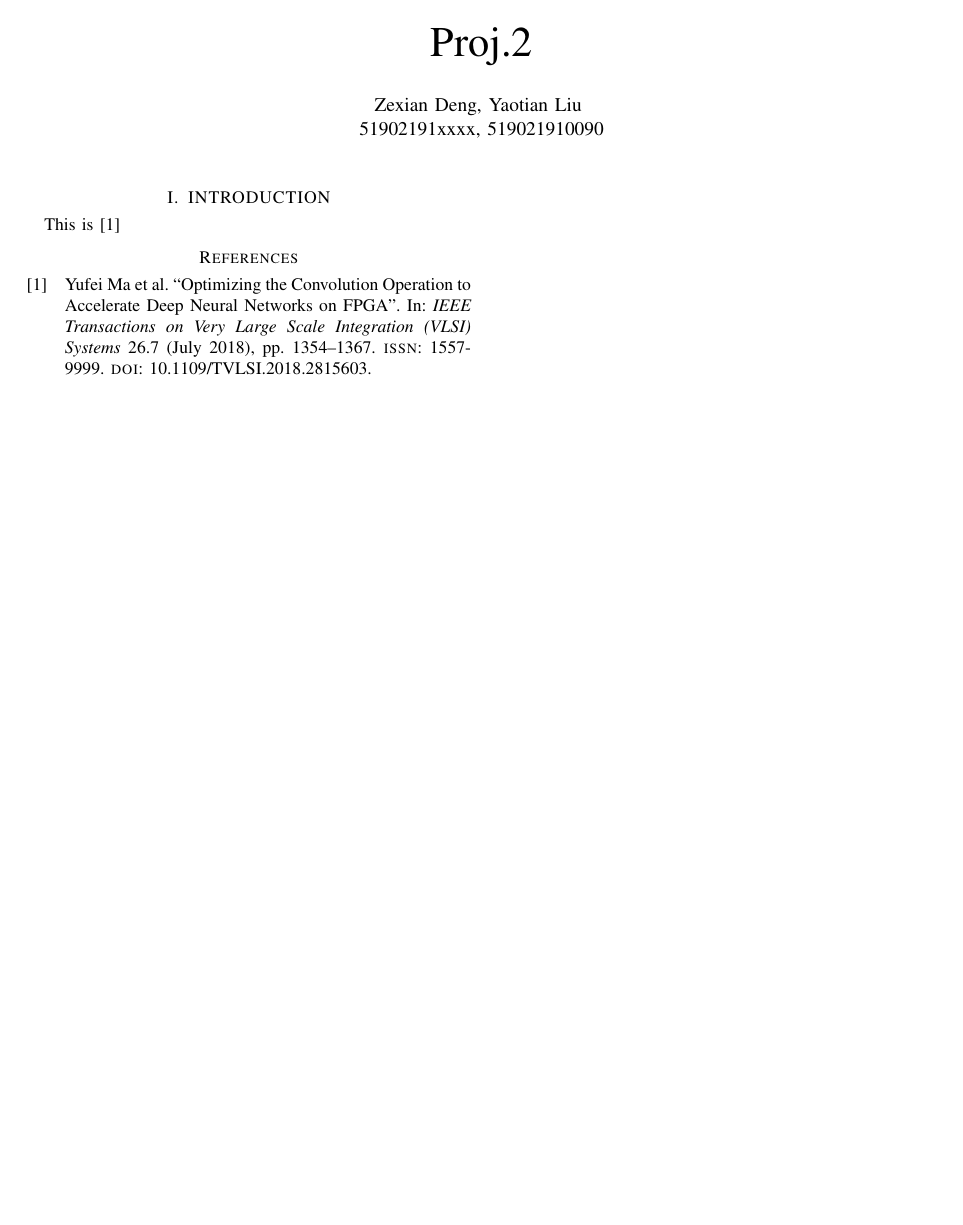
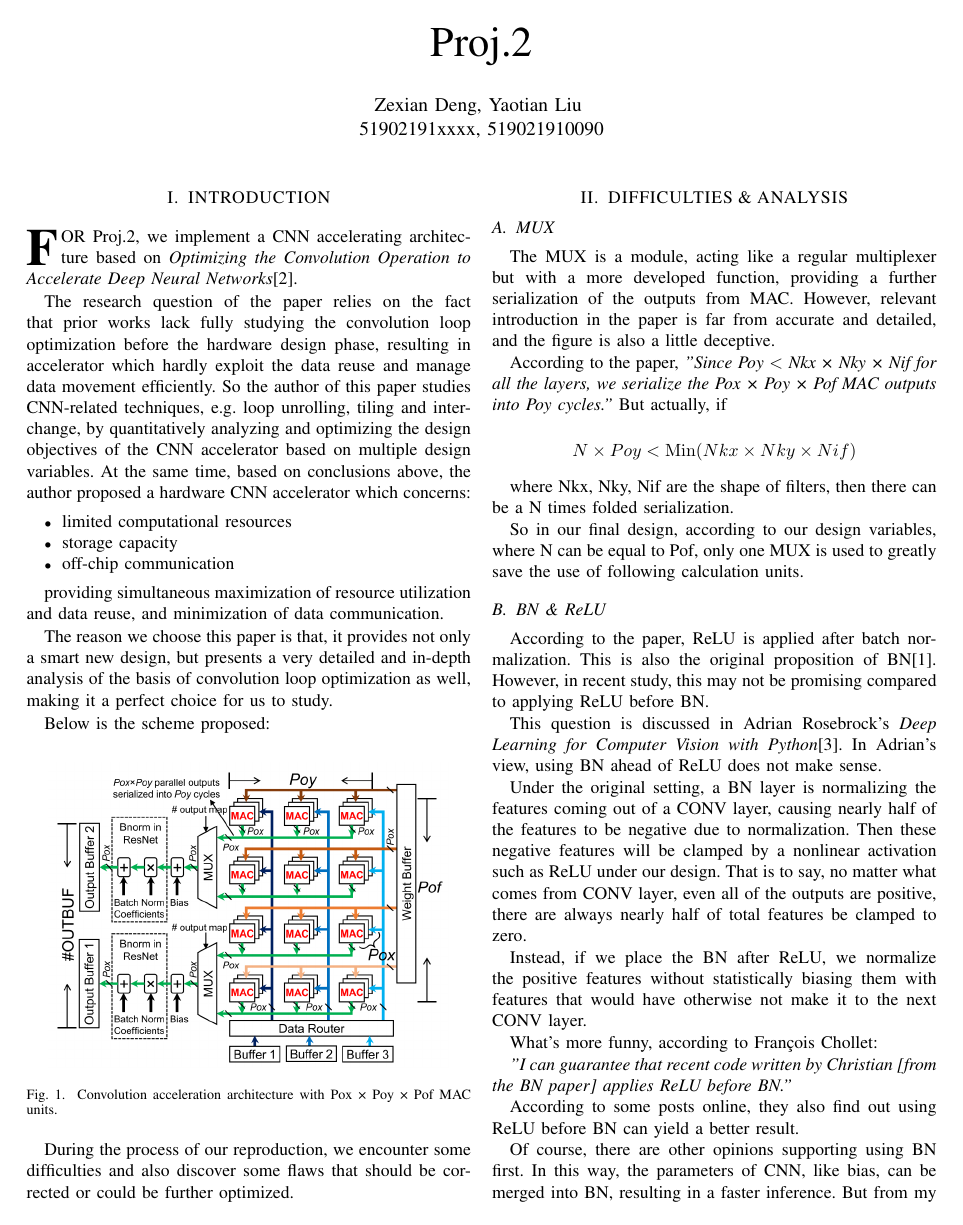
Before and after one commit to Yaotian-Liu/OptCnnAccelerator, a LaTeX paper (report/main.tex, which reads report/lyt/BN&ReLU.tex, report/lyt/MUX.tex, report/lyt/introduction.tex): the whole page before the commit and page 1 of 2 after it. Compiled offline with pdfLaTeX; a missing font is replaced by an installed copy or a similar font; a LaTeX package or settings file that is missing is left out.

Commit message:
docs: ✏️ Update report

```diff
--- /dev/null
+++ b/report/lyt/BN&ReLU.tex
@@ -0,0 +1,21 @@
+\subsection{BN \& ReLU}
+
+According to the paper, ReLU is applied after batch normalization. This is also the original proposition of BN\cite{ioffeBatchNormalizationAccelerating2015}. However, in recent study, this may not be promising compared to applying ReLU before BN.
+
+This question is discussed in Adrian Rosebrock's \textit{Deep Learning for Computer Vision with Python}\cite{DeepLearningForCV}. In Adrian's view, using BN ahead of ReLU does not make sense.
+
+Under the original setting, a BN layer is normalizing the features coming out of a CONV layer, causing nearly half of the features to be negative due to normalization. Then these negative features will be clamped by a nonlinear activation such as ReLU under our design. That is to say, no matter what comes from CONV layer, even all of the outputs are positive, there are always nearly half of total features be clamped to zero.
+
+Instead, if we place the BN after ReLU, we normalize the positive features without statistically biasing them with features that would have otherwise not make it to the next CONV layer.
+
+What's more funny, according to François Chollet:
+
+\textit{"I can guarantee that recent code written by Christian [from the BN paper] applies ReLU before BN."}
+
+According to some posts online, they also find out using ReLU before BN can yield a better result.
+
+Of course, there are other opinions supporting using BN first. In this way, the parameters of CNN, like bias, can be merged into BN, resulting in a faster inference. But from my point of view, I prefer a better logic to "tricks" to speed up inference.
+
+Thus, in our reproduction, we apply ReLU before BN.
+
+\begin{equation*}
--- /dev/null
+++ b/report/lyt/MUX.tex
@@ -0,0 +1,13 @@
+\subsection{MUX}
+
+The MUX is a module, acting like a regular multiplexer but with a more developed function, providing a further serialization of the outputs from MAC. However, relevant introduction in the paper is far from accurate and detailed, and the figure is also a little deceptive.
+
+According to the paper, \textit{"Since Poy $<$ Nkx × Nky × Nif for all the layers, we serialize the Pox × Poy × Pof MAC outputs into Poy cycles."} But actually, if
+
+\begin{equation*}
+    N \times Poy < \mathrm{Min}(Nkx \times Nky \times Nif)
+\end{equation*}
+
+where Nkx, Nky, Nif are the shape of filters, then there can be a N times folded serialization.
+
+So in our final design, according to our design variables, where N can be equal to Pof, only one MUX is used to greatly save the use of following calculation units.
--- a/report/lyt/introduction.tex
+++ b/report/lyt/introduction.tex
@@ -1,3 +1,26 @@
 \section{INTRODUCTION}
 
-This is \cite{maOptimizingConvolutionOperation2018}
+\IEEEPARstart{F}{or} Proj.2, we implement a CNN accelerating architecture based on \textit{Optimizing the Convolution Operation to Accelerate Deep Neural Networks}\cite{maOptimizingConvolutionOperation2018}.
+
+The research question of the paper relies on the fact that prior works lack fully studying the convolution loop optimization before the hardware design phase, resulting in accelerator which hardly exploit the data reuse and manage data movement efficiently. So the author of this paper studies CNN-related techniques, e.g. loop unrolling, tiling and interchange, by quantitatively analyzing and optimizing the design objectives of the CNN accelerator based on multiple design variables. At the same time, based on conclusions above, the author proposed a hardware CNN accelerator which concerns:
+
+\begin{itemize}
+    \item limited computational resources
+    \item storage capacity
+    \item off-chip communication
+\end{itemize}
+
+providing simultaneous maximization of resource utilization and data reuse, and minimization of data communication.
+
+The reason we choose this paper is that, it provides not only a smart new design, but presents a very detailed and in-depth analysis of the basis of convolution loop optimization as well, making it a perfect choice for us to study.
+
+Below is the scheme proposed:
+
+\begin{figure}[!htb]
+    \centering
+    \includegraphics[width=0.9\columnwidth]{../figures/Arch.png}
+    \caption{Convolution acceleration architecture with Pox × Poy × Pof MAC units.}
+    \label{fig:Arch}
+\end{figure}
+
+During the process of our reproduction, we encounter some difficulties and also discover some flaws that should be corrected or could be further optimized.
--- a/report/main.tex
+++ b/report/main.tex
@@ -25,6 +25,14 @@ T\kern-.1667em\lower.7ex\hbox{E}\kern-.125emX}}
 
 \subfile{lyt/introduction}
 
+\section{DIFFICULTIES \& ANALYSIS}
+
+\subfile{dzx/BUF2PE}
+
+\subfile{lyt/MUX}
+
+\subfile{lyt/BN&ReLU}
+
 \printbibliography
 
 \end{document}
```
Also changed, not shown: report/MyLibrary.bib (+24 -0 lines), report/figures/Arch.png (added), report/main.pdf, report/lyt/BN&ReLU.tex (10 more changed lines), 1 other file.
